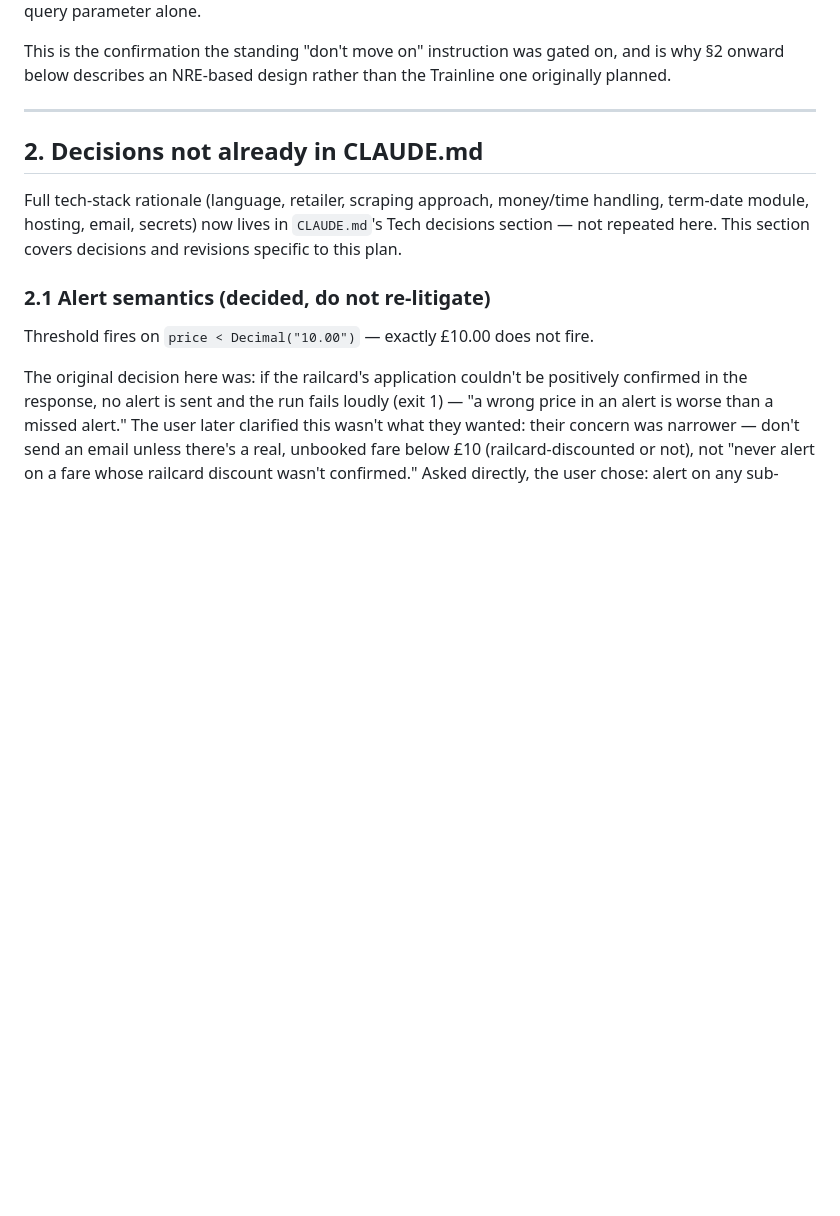
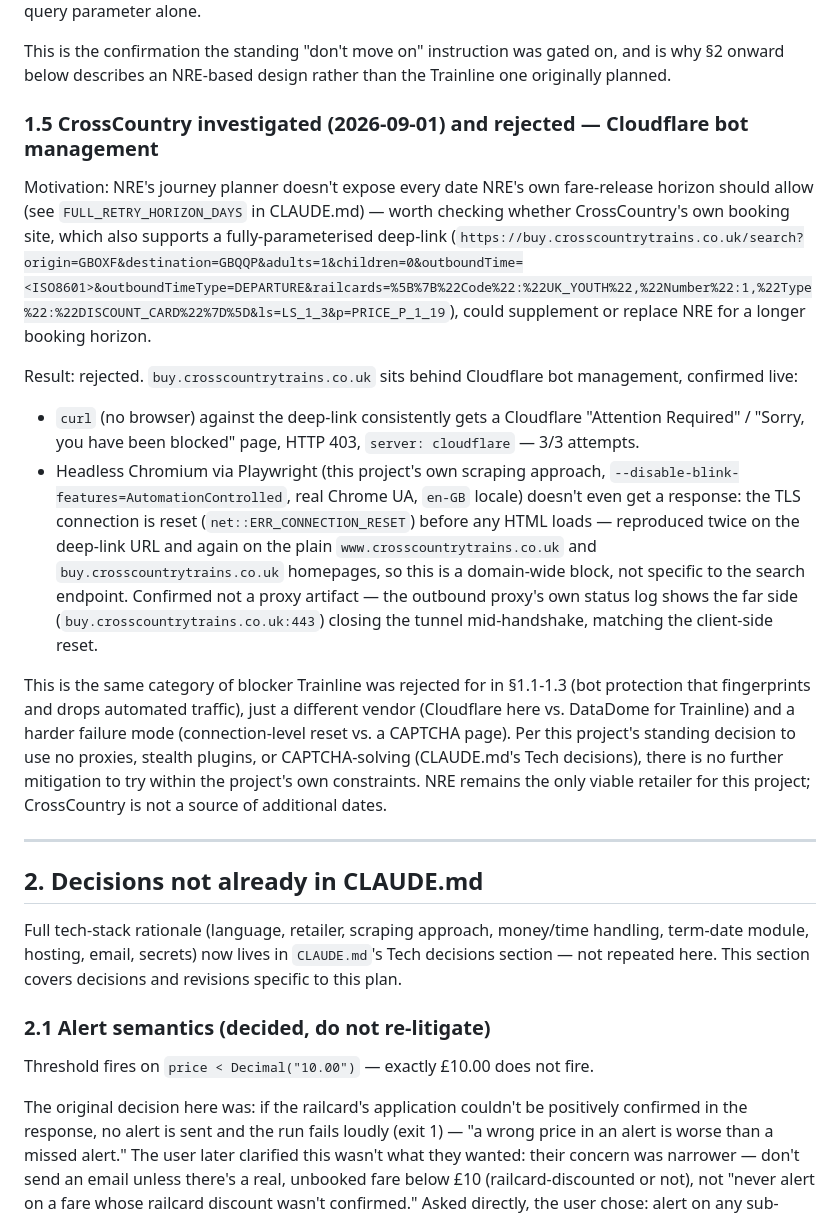
Before and after one commit to rosjo99/Train-prices, a Markdown page: docs/plans/001-train-price-alert.md, the part around the change. Rendered like a GitHub page; blank space fills up the shorter version.

Commit message:
Document CrossCountry investigation: rejected, Cloudflare bot management (#12)
CrossCountry's buy.crosscountrytrains.co.uk also offers a
fully-parameterised deep-link (like NRE's), so it was investigated as
a way to get more released dates than NRE currently shows. Live
testing found it's not viable: curl gets a Cloudflare 403 block page,
and headless Chromium (this project's own scraping approach) gets a
connection reset before any HTML loads, domain-wide (deep-link and
plain homepage alike) — the same category of blocker Trainline was
already rejected for, just a different vendor and a harder failure
mode. No code changes; NRE remains the only viable retailer.


Claude-Session: https://claude.ai/code/session_01HDvamPsjv9nUn3E5okii4j

Co-authored-by: Claude <noreply@anthropic.com>

```diff
--- a/docs/plans/001-train-price-alert.md
+++ b/docs/plans/001-train-price-alert.md
@@ -152,6 +152,41 @@ the query parameter alone.
 This is the confirmation the standing "don't move on" instruction was
 gated on, and is why §2 onward below describes an NRE-based design
 rather than the Trainline one originally planned.
+
+### 1.5 CrossCountry investigated (2026-09-01) and rejected — Cloudflare bot management
+
+Motivation: NRE's journey planner doesn't expose every date NRE's own
+fare-release horizon should allow (see `FULL_RETRY_HORIZON_DAYS` in
+CLAUDE.md) — worth checking whether CrossCountry's own booking site,
+which also supports a fully-parameterised deep-link
+(`https://buy.crosscountrytrains.co.uk/search?origin=GBOXF&destination=GBQQP&adults=1&children=0&outboundTime=<ISO8601>&outboundTimeType=DEPARTURE&railcards=%5B%7B%22Code%22:%22UK_YOUTH%22,%22Number%22:1,%22Type%22:%22DISCOUNT_CARD%22%7D%5D&ls=LS_1_3&p=PRICE_P_1_19`),
+could supplement or replace NRE for a longer booking horizon.
+
+Result: rejected. `buy.crosscountrytrains.co.uk` sits behind Cloudflare
+bot management, confirmed live:
+- `curl` (no browser) against the deep-link consistently gets a
+  Cloudflare "Attention Required" / "Sorry, you have been blocked" page,
+  HTTP 403, `server: cloudflare` — 3/3 attempts.
+- Headless Chromium via Playwright (this project's own scraping
+  approach, `--disable-blink-features=AutomationControlled`, real
+  Chrome UA, `en-GB` locale) doesn't even get a response: the TLS
+  connection is reset (`net::ERR_CONNECTION_RESET`) before any HTML
+  loads — reproduced twice on the deep-link URL and again on the plain
+  `www.crosscountrytrains.co.uk` and `buy.crosscountrytrains.co.uk`
+  homepages, so this is a domain-wide block, not specific to the search
+  endpoint. Confirmed not a proxy artifact — the outbound proxy's own
+  status log shows the far side (`buy.crosscountrytrains.co.uk:443`)
+  closing the tunnel mid-handshake, matching the client-side reset.
+
+This is the same category of blocker Trainline was rejected for in
+§1.1-1.3 (bot protection that fingerprints and drops automated
+traffic), just a different vendor (Cloudflare here vs. DataDome for
+Trainline) and a harder failure mode (connection-level reset vs. a
+CAPTCHA page). Per this project's standing decision to use no proxies,
+stealth plugins, or CAPTCHA-solving (CLAUDE.md's Tech decisions), there
+is no further mitigation to try within the project's own constraints.
+NRE remains the only viable retailer for this project; CrossCountry is
+not a source of additional dates.
 
 ---
 
```
Also changed, not shown: CLAUDE.md (+9 -5 lines).
